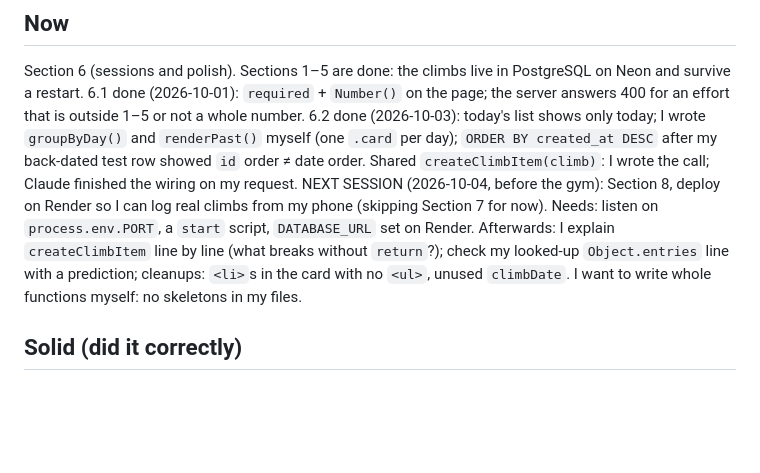
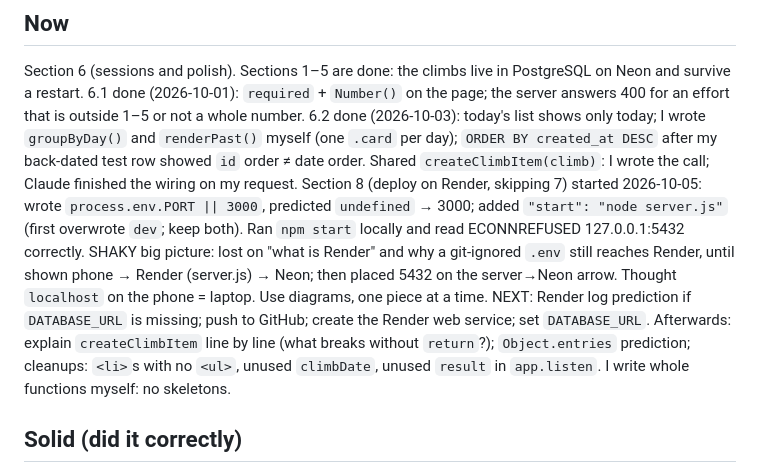
Before and after one commit to manav0004/climb-tracker, a Markdown page: learning/progress.md, the part around the change. GitHub-like rendering; blank space fills up the shorter version.

Commit message:
Update progress: Render deploy prep
Co-Authored-By: Claude Opus 5.5 <noreply@anthropic.com>

```diff
--- a/learning/progress.md
+++ b/learning/progress.md
@@ -3,7 +3,8 @@
 ## Now
 Section 6 (sessions and polish). Sections 1–5 are done: the climbs live in PostgreSQL on Neon and survive a restart. 6.1 done (2026-10-01): `required` + `Number()` on the page; the server answers 400 for an effort that is outside 1–5 or not a whole number.
 6.2 done (2026-10-03): today's list shows only today; I wrote `groupByDay()` and `renderPast()` myself (one `.card` per day); `ORDER BY created_at DESC` after my back-dated test row showed `id` order ≠ date order. Shared `createClimbItem(climb)`: I wrote the call; Claude finished the wiring on my request.
-NEXT SESSION (2026-10-04, before the gym): Section 8, deploy on Render so I can log real climbs from my phone (skipping Section 7 for now). Needs: listen on `process.env.PORT`, a `start` script, `DATABASE_URL` set on Render. Afterwards: I explain `createClimbItem` line by line (what breaks without `return`?); check my looked-up `Object.entries` line with a prediction; cleanups: `<li>`s in the card with no `<ul>`, unused `climbDate`. I want to write whole functions myself: no skeletons in my files.
+Section 8 (deploy on Render, skipping 7) started 2026-10-05: wrote `process.env.PORT || 3000`, predicted `undefined` → 3000; added `"start": "node server.js"` (first overwrote `dev`; keep both). Ran `npm start` locally and read ECONNREFUSED 127.0.0.1:5432 correctly. SHAKY big picture: lost on "what is Render" and why a git-ignored `.env` still reaches Render, until shown phone → Render (server.js) → Neon; then placed 5432 on the server→Neon arrow. Thought `localhost` on the phone = laptop. Use diagrams, one piece at a time.
+NEXT: Render log prediction if `DATABASE_URL` is missing; push to GitHub; create the Render web service; set `DATABASE_URL`. Afterwards: explain `createClimbItem` line by line (what breaks without `return`?); `Object.entries` prediction; cleanups: `<li>`s with no `<ul>`, unused `climbDate`, unused `result` in `app.listen`. I write whole functions myself: no skeletons.
 
 ## Solid (did it correctly)
 - HTML forms, labels, nesting: built the six-field log form; predicted and tested that `preventDefault` stops the reload.
```
